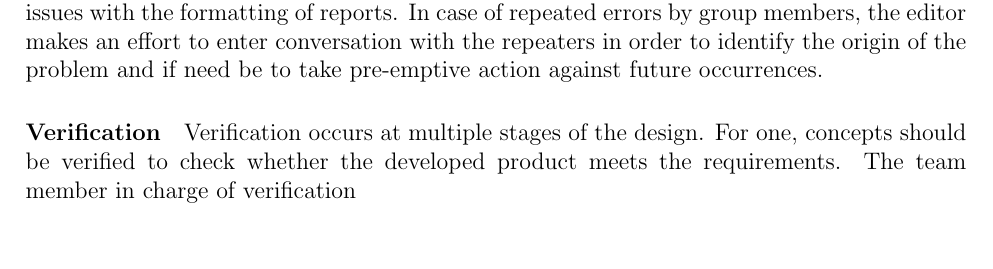
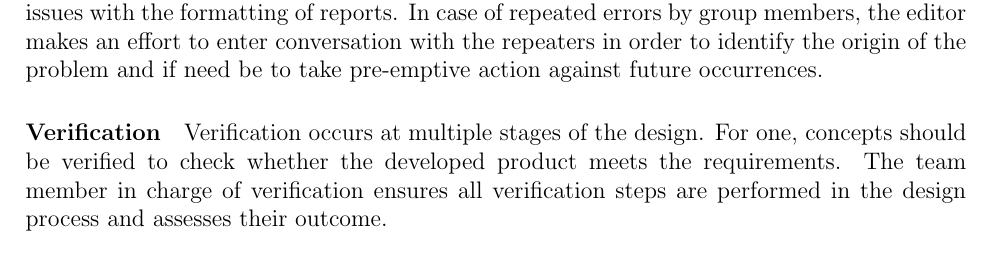
Before and after one commit to DawudH/DSE-AEROSHELL02, a LaTeX document (01_PL_PROJECT_PLAN/Report.tex, which reads 01_PL_PROJECT_PLAN/Chapter/OBS/QA.tex): part of page 9 of 22, cut so that both start at the same text, the shorter picture padded with empty space. Compiled offline with pdfLaTeX; a LaTeX package or settings file that is missing is left out.

Commit message:
no message

```diff
--- a/01_PL_PROJECT_PLAN/Chapter/OBS/QA.tex
+++ b/01_PL_PROJECT_PLAN/Chapter/OBS/QA.tex
@@ -1,7 +1,7 @@
 \paragraph{Editor}
 Primary function is assuring consistent and high quality of all written communication, by means of proof-reading and correcting of pieces submitted by all group members. In addition, the lay-out and structure of reports and presentations is scrutinized and egalized. Strong interaction takes place with all group members with direct contributions to the written work, while open communication with documentation manager is maintained to resolve issues with the formatting of reports. In case of repeated errors by group members, the editor makes an effort to enter conversation with the repeaters in order to identify the origin of the problem and if need be to take pre-emptive action against future occurrences.
 \paragraph{Verification}
-Verification occurs at multiple stages of the design. For one, concepts should be verified to check whether the developed product meets the requirements. The team member in charge of verification
+Verification occurs at multiple stages of the design. For one, concepts should be verified to check whether the developed product meets the requirements. The team member in charge of verification ensures all verification steps are performed in the design process and assesses their outcome.
 
 \paragraph{Validation}
-IEEE defines validation as ''The assurance that a product, service, or system meets the needs of the customer and other identified stakeholders. It often involves acceptance and suitability with external customers.''(ref. ''IEEE V\&V.pdf'') The person in charge of validation is thus responsible for the compliance of the product with the requirements imposed by the costumers and stakeholders. Another task is to assure that the subsystem requirements contribute to accomplishing the system requirements and in the end to the top level requirements.
+IEEE defines validation as ''The assurance that a product, service, or system meets the needs of the customer and other identified stakeholders. It often involves acceptance and suitability with external customers." \cite[p.452]{IEEE}. The person in charge of validation is thus responsible for the compliance of the product with the requirements imposed by the costumers and stakeholders. Another task is to assure that the subsystem requirements contribute to accomplishing the system requirements and in the end to the top level requirements.
```
